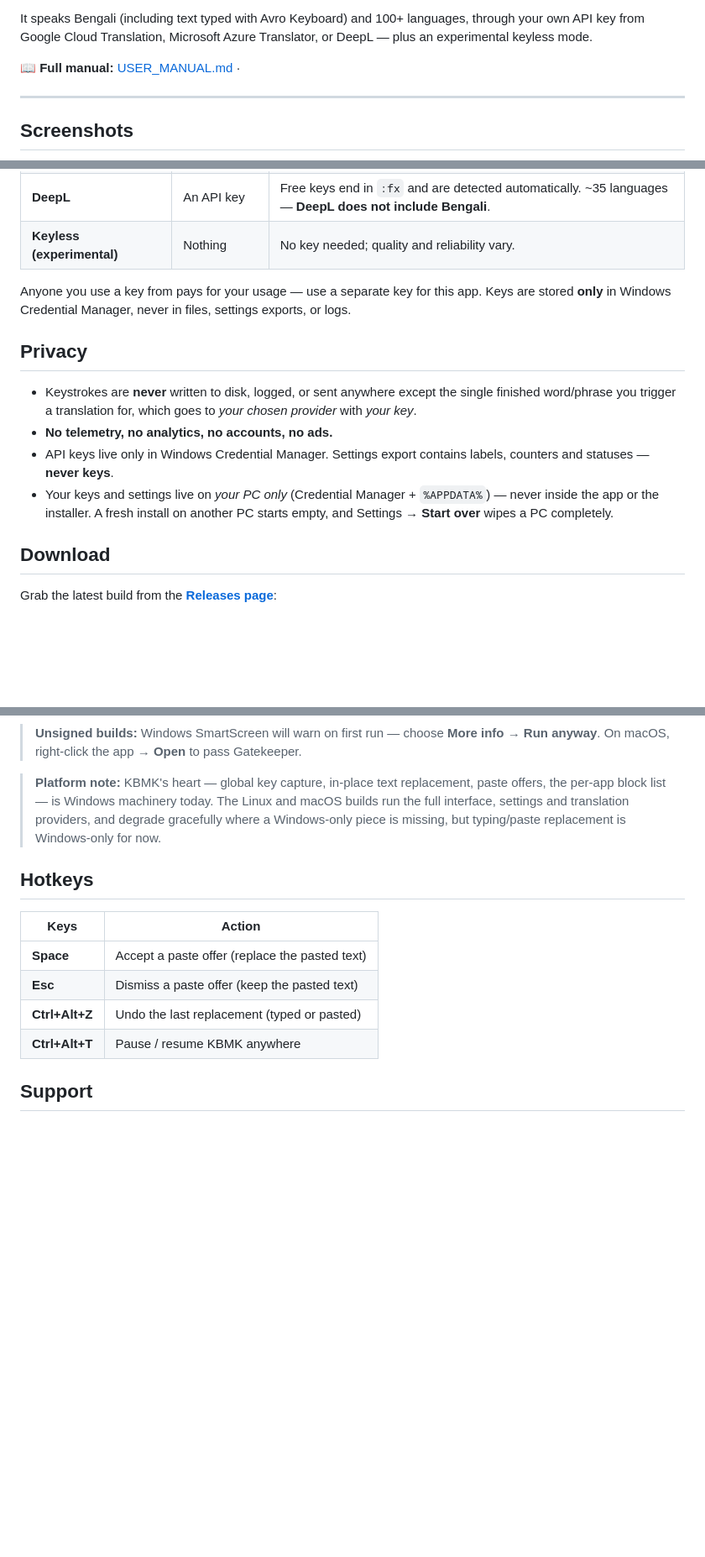
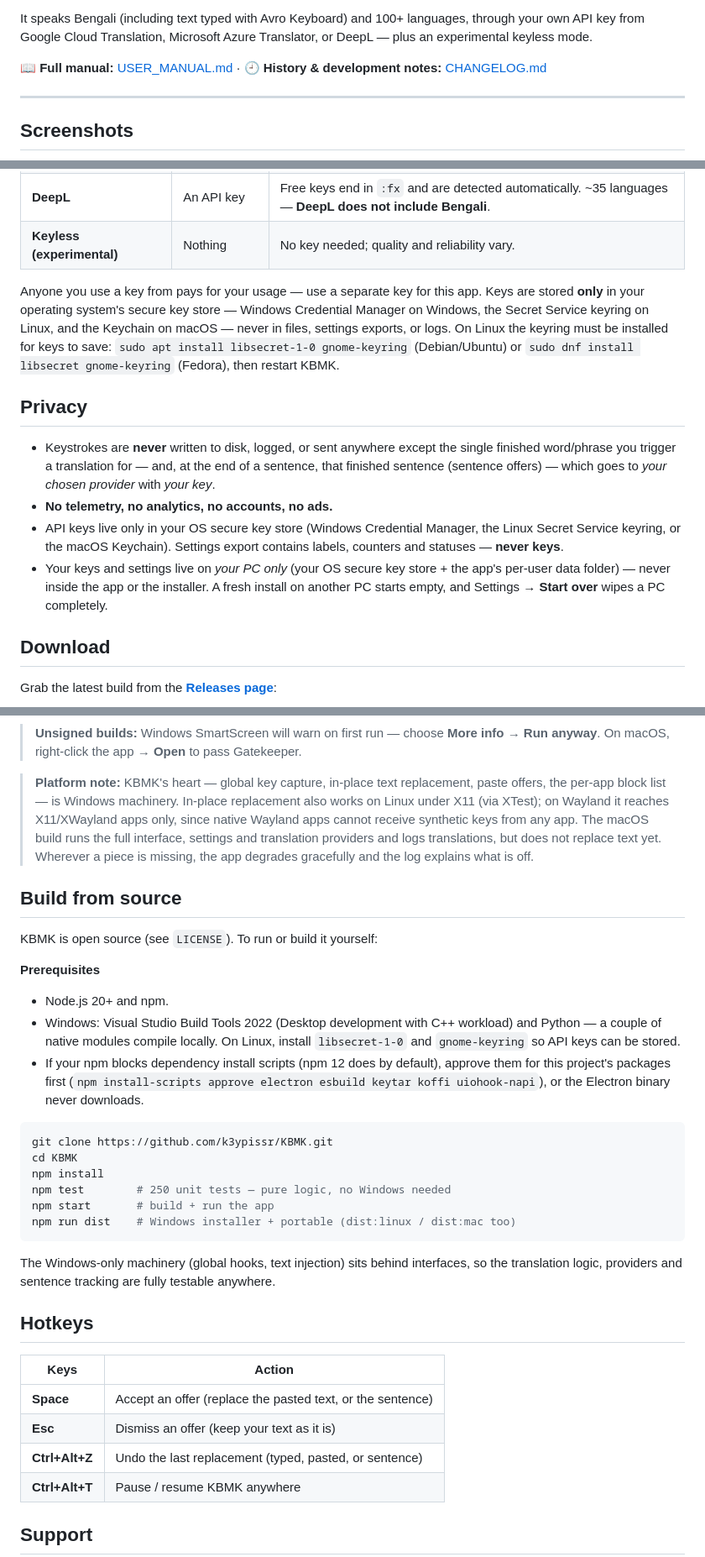
Before and after one commit to HitoRyuSenshin/KBMK, a Markdown page: README.md, 3 parts joined by grey strips. Shown at 84% size. Rendered like a GitHub page; blank space fills up the shorter version.

Commit message:
Publish KBMK source (v0.7.0, GPL-3.0): README.md

````diff
--- a/README.md
+++ b/README.md
@@ -22,6 +22,7 @@ languages, through your own API key from Google Cloud Translation,
 Microsoft Azure Translator, or DeepL — plus an experimental keyless mode.
 
 📖 **Full manual:** [USER_MANUAL.md](USER_MANUAL.md) ·
+🕘 **History & development notes:** [CHANGELOG.md](CHANGELOG.md)
 
 ---
 
@@ -87,19 +97,27 @@ Microsoft Azure Translator, or DeepL — plus an experimental keyless mode.
 | **Keyless (experimental)** | Nothing | No key needed; quality and reliability vary. |
 
 Anyone you use a key from pays for your usage — use a separate key for
-this app. Keys are stored **only** in Windows Credential Manager, never
-in files, settings exports, or logs.
+this app. Keys are stored **only** in your operating system's secure key store
+— Windows Credential Manager on Windows, the Secret Service keyring
+on Linux, and the Keychain on macOS — never in files, settings
+exports, or logs. On Linux the keyring must be installed for keys to
+save: `sudo apt install libsecret-1-0 gnome-keyring` (Debian/Ubuntu)
+or `sudo dnf install libsecret gnome-keyring` (Fedora), then restart
+KBMK.
 
 ## Privacy
 
 - Keystrokes are **never** written to disk, logged, or sent anywhere
-  except the single finished word/phrase you trigger a translation for,
-  which goes to *your chosen provider* with *your key*.
+  except the single finished word/phrase you trigger a translation for
+  — and, at the end of a sentence, that finished sentence (sentence
+  offers) — which goes to *your chosen provider* with *your key*.
 - **No telemetry, no analytics, no accounts, no ads.**
-- API keys live only in Windows Credential Manager. Settings export
-  contains labels, counters and statuses — **never keys**.
-- Your keys and settings live on *your PC only* (Credential Manager +
-  `%APPDATA%`) — never inside the app or the installer. A fresh install
+- API keys live only in your OS secure key store (Windows Credential
+  Manager, the Linux Secret Service keyring, or the macOS Keychain).
+  Settings export contains labels, counters and statuses — **never keys**.
+- Your keys and settings live on *your PC only* (your OS secure key
+  store + the app's per-user data folder) — never inside the app or
+  the installer. A fresh install
   on another PC starts empty, and Settings → **Start over** wipes a PC
   completely.
 
@@ -121,18 +139,50 @@ Grab the latest build from the **[Releases page](../../releases)**:
 
 > **Platform note:** KBMK's heart — global key capture, in-place text
 > replacement, paste offers, the per-app block list — is Windows
-> machinery today. The Linux and macOS builds run the full interface,
-> settings and translation providers, and degrade gracefully where a
-> Windows-only piece is missing, but typing/paste replacement is
-> Windows-only for now.
+> machinery. In-place replacement also works on Linux under X11 (via
+> XTest); on Wayland it reaches X11/XWayland apps only, since native
+> Wayland apps cannot receive synthetic keys from any app. The macOS
+> build runs the full interface, settings and translation providers
+> and logs translations, but does not replace text yet. Wherever a
+> piece is missing, the app degrades gracefully and the log explains
+> what is off.
+
+## Build from source
+
+KBMK is open source (see `LICENSE`). To run or build it yourself:
+
+**Prerequisites**
+
+- Node.js 20+ and npm.
+- Windows: Visual Studio Build Tools 2022 (Desktop development with
+  C++ workload) and Python — a couple of native modules compile
+  locally. On Linux, install `libsecret-1-0` and `gnome-keyring` so
+  API keys can be stored.
+- If your npm blocks dependency install scripts (npm 12 does by
+  default), approve them for this project's packages first
+  (`npm install-scripts approve electron esbuild keytar koffi uiohook-napi`),
+  or the Electron binary never downloads.
+
+```bash
+git clone https://github.com/k3ypissr/KBMK.git
+cd KBMK
+npm install
+npm test        # 250 unit tests — pure logic, no Windows needed
+npm start       # build + run the app
+npm run dist    # Windows installer + portable (dist:linux / dist:mac too)
+```
+
+The Windows-only machinery (global hooks, text injection) sits
+behind interfaces, so the translation logic, providers and sentence
+tracking are fully testable anywhere.
 
 ## Hotkeys
 
 | Keys | Action |
 | --- | --- |
-| **Space** | Accept a paste offer (replace the pasted text) |
-| **Esc** | Dismiss a paste offer (keep the pasted text) |
-| **Ctrl+Alt+Z** | Undo the last replacement (typed or pasted) |
+| **Space** | Accept an offer (replace the pasted text, or the sentence) |
+| **Esc** | Dismiss an offer (keep your text as it is) |
+| **Ctrl+Alt+Z** | Undo the last replacement (typed, pasted, or sentence) |
 | **Ctrl+Alt+T** | Pause / resume KBMK anywhere |
 
 ## Support
````
Also changed, not shown: other parts of README.md (+9 -0 lines).
